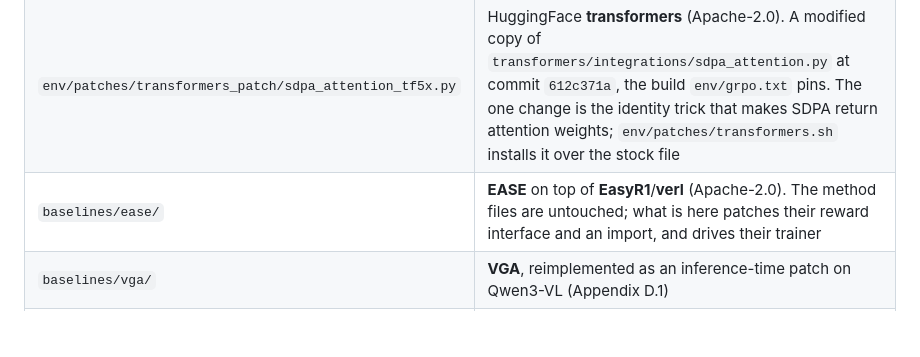
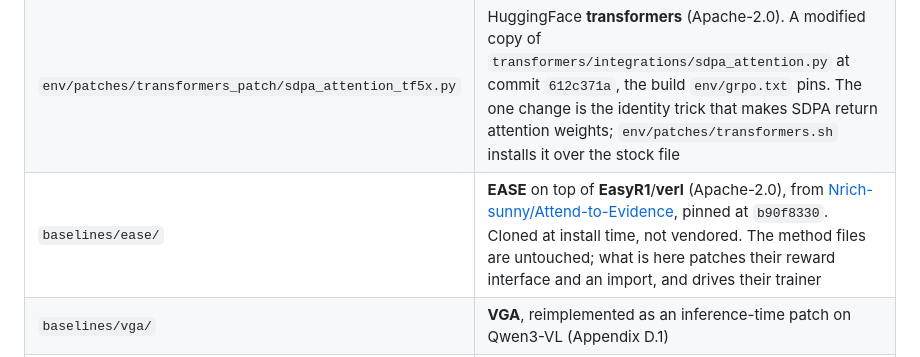
Before and after one commit to uriberger/self-saliency, a Markdown page: README.md, the part around the change. GitHub-like rendering; blank space fills up the shorter version.

```diff
--- a/README.md
+++ b/README.md
@@ -89,7 +89,7 @@ people's work, all Apache-2.0-compatible, and are marked as such in their own he
 |---|---|
 | `training/grpo/trl_patch/` | HuggingFace **TRL** (Apache-2.0). `grpo_trainer_qwen3.py` and `grpo_vlm_qwen3.py` are modified copies of its GRPO trainer and VLM example; the files carry TRL's copyright header and `env/patches/trl.sh` installs them into a checkout rather than vendoring one |
 | `env/patches/transformers_patch/sdpa_attention_tf5x.py` | HuggingFace **transformers** (Apache-2.0). A modified copy of `transformers/integrations/sdpa_attention.py` at commit `612c371a`, the build `env/grpo.txt` pins. The one change is the identity trick that makes SDPA return attention weights; `env/patches/transformers.sh` installs it over the stock file |
-| `baselines/ease/` | **EASE** on top of **EasyR1**/**verl** (Apache-2.0). The method files are untouched; what is here patches their reward interface and an import, and drives their trainer |
+| `baselines/ease/` | **EASE** on top of **EasyR1**/**verl** (Apache-2.0), from [Nrich-sunny/Attend-to-Evidence](https://github.com/Nrich-sunny/Attend-to-Evidence), pinned at `b90f8330`. Cloned at install time, not vendored. The method files are untouched; what is here patches their reward interface and an import, and drives their trainer |
 | `baselines/vga/` | **VGA**, reimplemented as an inference-time patch on Qwen3-VL (Appendix D.1) |
 | `evaluation/lmms_eval` | **lmms-eval** — **MIT** for the pipeline, **Apache-2.0** for `lmms_eval/tasks` and `lmms_eval/models`, per its own `LICENSE`. A pinned submodule of a fork carrying task definitions and answer-parser fixes that are not upstream |
 | `training/coldstart/` | driven by **LLaMA-Factory** (Apache-2.0), cloned rather than vendored |
```
Also changed, not shown: docs/install.md (+18 -0 lines), docs/publishing.md (+1 -1 lines).
